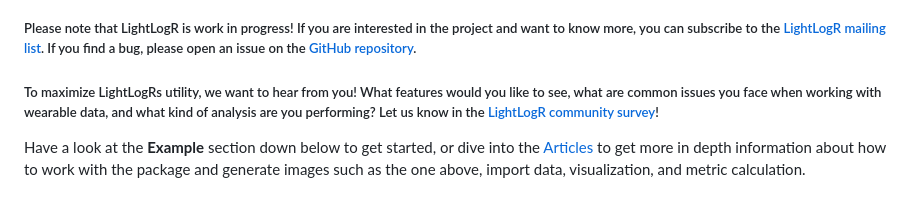
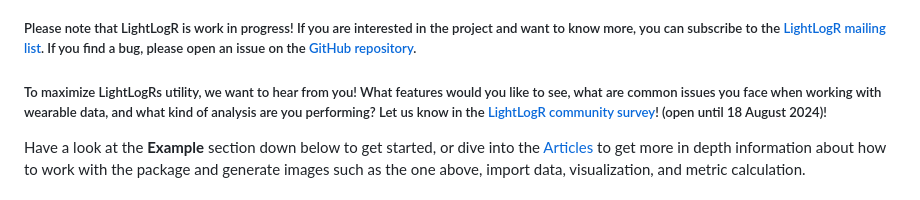
Before and after one commit to tscnlab/LightLogR, a Markdown page: README.md, the part around the change. Drawn GitHub-style.

```diff
--- a/README.md
+++ b/README.md
@@ -60,7 +60,7 @@ To come:
 
 ##### Please note that LightLogR is work in progress! If you are interested in the project and want to know more, you can subscribe to the [LightLogR mailing list](https://lists.lrz.de/mailman/listinfo/lightlogr-users). If you find a bug, please open an issue on the [GitHub repository](https://github.com/tscnlab/LightLogR/issues).
 
-##### To maximize LightLogRs utility, we want to hear from you! What features would you like to see, what are common issues you face when working with wearable data, and what kind of analysis are you performing? Let us know in the [LightLogR community survey](https://de.surveymonkey.com/r/3LL9NKQ)!
+##### To maximize LightLogRs utility, we want to hear from you! What features would you like to see, what are common issues you face when working with wearable data, and what kind of analysis are you performing? Let us know in the [LightLogR community survey](https://de.surveymonkey.com/r/3LL9NKQ)! (open until 18 August 2024)!
 
 Have a look at the **Example** section down below to get started, or
 dive into the
```
